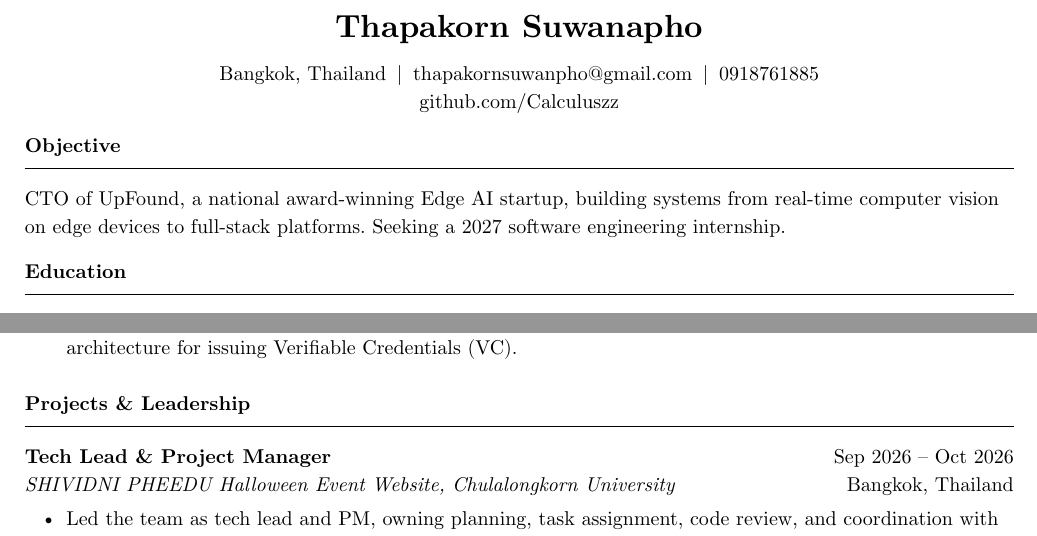
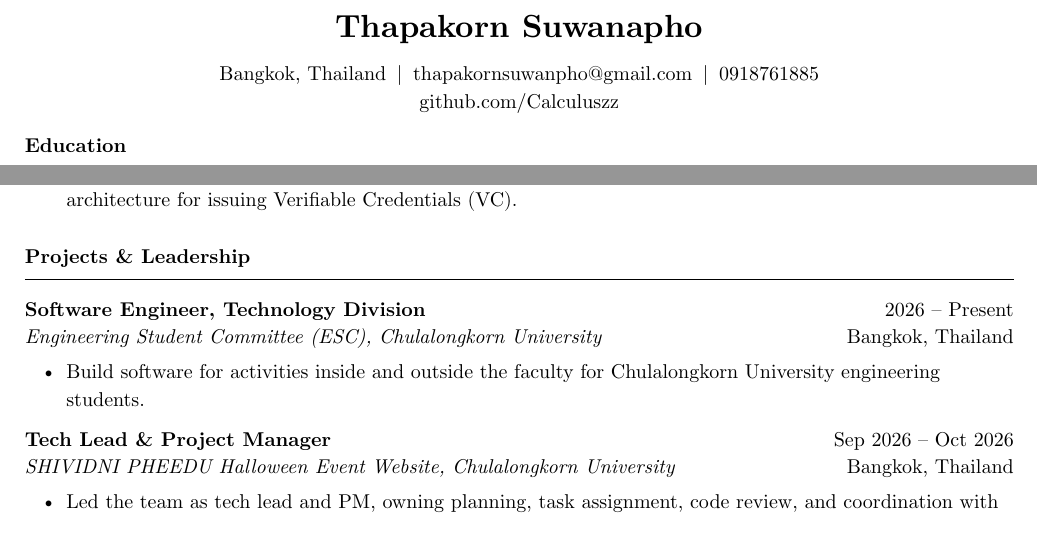
Before and after one commit to Calculuszz/cv-resume, a Typst document (en/resume.typ, which reads locales/en.typ): two parts of the page, joined at a grey line, cut so that both start at the same text. Compiled offline with Typst 0.15.

Commit message:
Remove objective and add ESC role

```diff
--- a/locales/en.typ
+++ b/locales/en.typ
@@ -10,11 +10,6 @@
   ),
   resume: (
     sections: (
-      (
-        kind: "text",
-        title: [Objective],
-        body: [CTO of UpFound, a national award-winning Edge AI startup, building systems from real-time computer vision on edge devices to full-stack platforms. Seeking a 2027 software engineering internship.],
-      ),
       (
         kind: "entries",
         title: [Education],
@@ -76,6 +71,15 @@
         title: [Projects & Leadership],
         records: (
           (
+            title: [Software Engineer, Technology Division],
+            org: [Engineering Student Committee (ESC), Chulalongkorn University],
+            dates: [2026 – Present],
+            location: [Bangkok, Thailand],
+            bullets: (
+              [Build software for activities inside and outside the faculty for Chulalongkorn University engineering students.],
+            ),
+          ),
+          (
             title: [Tech Lead & Project Manager],
             org: [SHIVIDNI PHEEDU Halloween Event Website, Chulalongkorn University],
             dates: [Sep 2026 – Oct 2026],
```
Also changed, not shown: locales/th.typ (+9 -5 lines), en/resume.pdf, th/resume.pdf.
